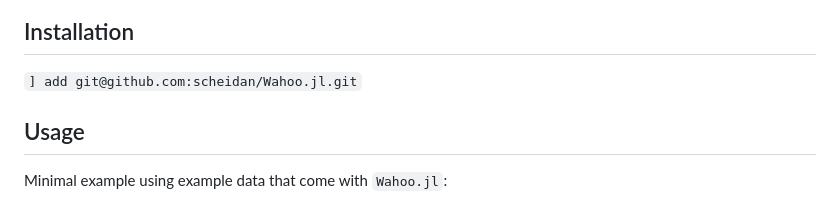
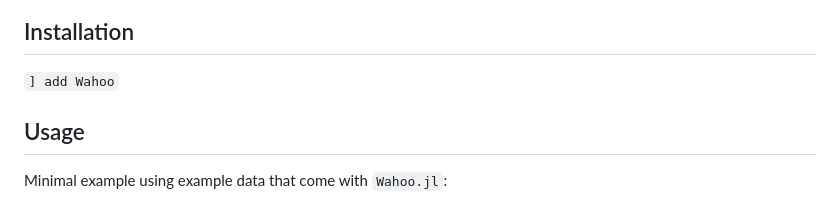
Before and after one commit to scheidan/Wahoo.jl, a Markdown page: README.md, the part around the change printed below. GitHub-like rendering.

Commit message:
Update installation instructions

```diff
--- a/README.md
+++ b/README.md
@@ -7,7 +6,7 @@
 
 ## Installation
 
-`] add git@github.com:scheidan/Wahoo.jl.git`
+`] add Wahoo`
 
 ## Usage
 
```
Also changed, not shown: other parts of README.md (+0 -1 lines).
